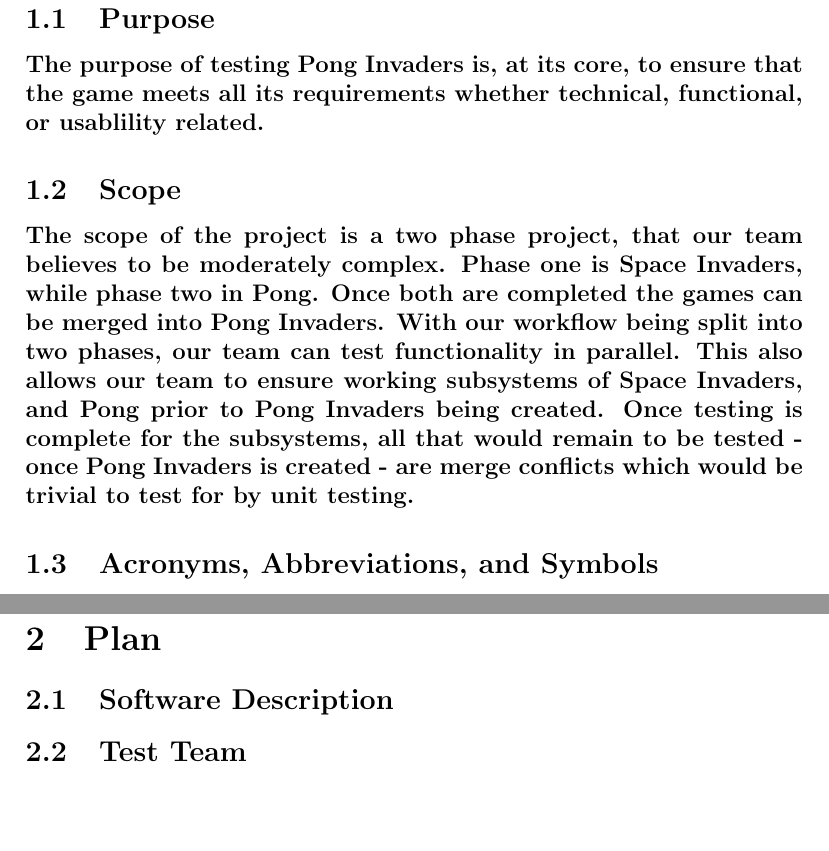
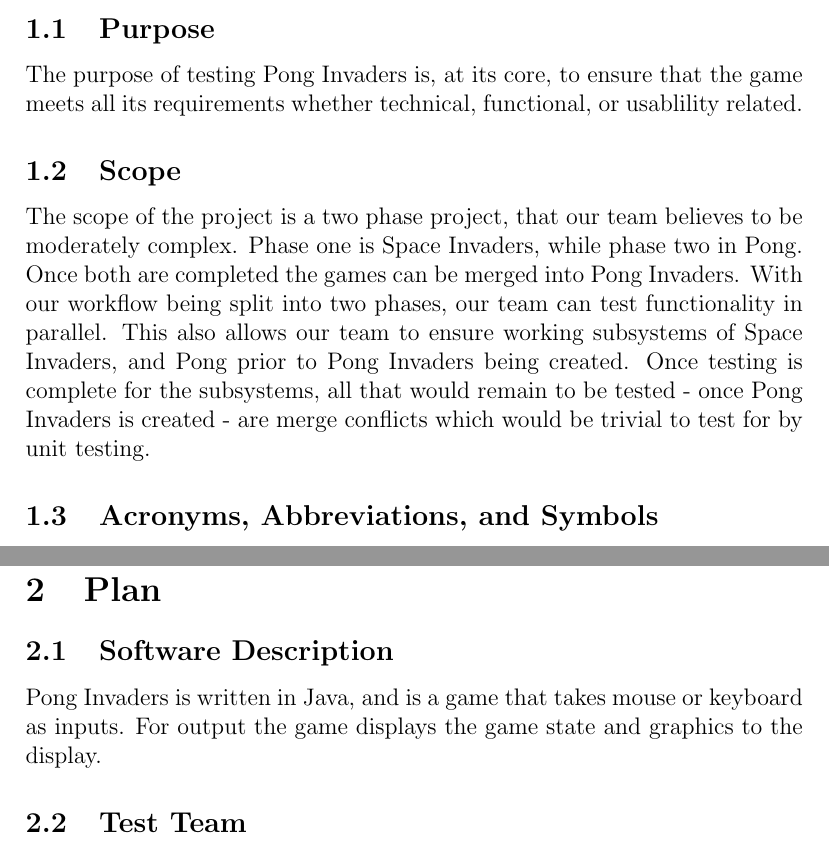
Before and after one commit to KarnvirBining/Space_Invaders_10, a LaTeX document (Doc/TestPlan/TestPlan.tex): two parts of pages 4 and 5 of 9, joined at a grey line, cut so that both start at the same text, the shorter picture padded with empty space. Compiled offline with pdfLaTeX.

Commit message:
Section 2 update

```diff
--- a/Doc/TestPlan/TestPlan.tex
+++ b/Doc/TestPlan/TestPlan.tex
@@ -50,13 +50,13 @@ Oct 31, 2016 & 1.0 &  Initial Draft\\
 \section{General Information}
 
 \subsection{Purpose}
-\paragraph{The purpose of testing Pong Invaders is, at its core, to ensure that
+The purpose of testing Pong Invaders is, at its core, to ensure that
 the game meets all its requirements whether technical, functional, or usablility
-related.}
+related.
 
 
 \subsection{Scope}
-\paragraph{The scope of the project is a two phase project, that our team
+The scope of the project is a two phase project, that our team
 believes to be moderately complex. Phase one is Space Invaders, while phase two
 in Pong. Once both are completed the games can be merged into Pong Invaders.
 With our workflow being split into two phases, our team can test functionality
@@ -64,7 +64,7 @@ in parallel. This also allows our team to ensure working subsystems of Space
 Invaders, and Pong prior to Pong Invaders being created. Once testing is
 complete for the subsystems, all that would remain to be tested - once Pong
 Invaders is created - are merge conflicts which would be trivial to test for by
-unit testing.}
+unit testing.
 
 \subsection{Acronyms, Abbreviations, and Symbols}
 
@@ -97,22 +97,27 @@ Term2 & Definition2\\
 \end{table}
 
 \subsection{Overview of Document}
-\paragraph{The purpose of this document is to describe the overall test plan on
+The purpose of this document is to describe the overall test plan on
 how testing for Pong Invaders is to be conducted. The following test plan
 described in this document will provide what framework will be used to test
-Pong Invaders, as well as the test cases that will be examined.}
+Pong Invaders, as well as the test cases that will be examined.
 
 \section{Plan}
 
 \subsection{Software Description}
+Pong Invaders is written in Java, and is a game that takes mouse or keyboard as inputs. For output the game displays the game state and graphics to the display.
 
 \subsection{Test Team}
 
+
 \subsection{Automated Testing Approach}
+
 
 \subsection{Testing Tools}
 
+
 \subsection{Testing Schedule}
+
 
 See Gantt Chart at the following url ...
 
```
